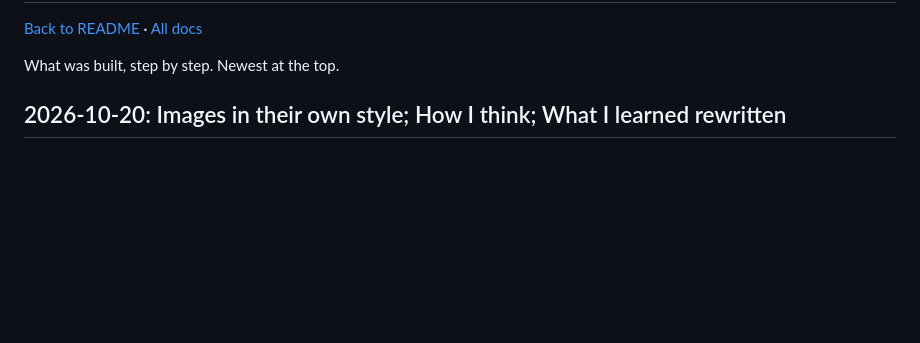
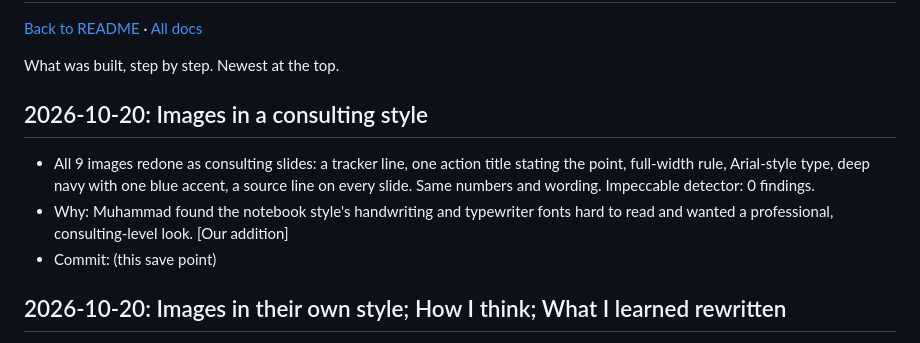
Before and after one commit to mghazwan06-star/mdm-product-case-study, a Markdown page: docs/CHANGELOG.md, the part around the change. Drawn GitHub-style; blank space fills up the shorter version.

Commit message:
Changelog: images in a consulting style
Co-Authored-By: Claude Opus 5.5 <noreply@anthropic.com>

```diff
--- a/docs/CHANGELOG.md
+++ b/docs/CHANGELOG.md
@@ -10,6 +10,11 @@ What was built, step by step. Newest at the top.
 - Why
 - Commit: <hash>
 -->
+
+## 2026-10-20: Images in a consulting style
+- All 9 images redone as consulting slides: a tracker line, one action title stating the point, full-width rule, Arial-style type, deep navy with one blue accent, a source line on every slide. Same numbers and wording. Impeccable detector: 0 findings.
+- Why: Muhammad found the notebook style's handwriting and typewriter fonts hard to read and wanted a professional, consulting-level look. [Our addition]
+- Commit: (this save point)
 
 ## 2026-10-20: Images in their own style; How I think; What I learned rewritten
 - The images get their own notebook style instead of the Revolut teardown's: headlines with a highlighter, typewriter labels, green and amber ink, and my reasons and quotes as handwritten notes. Same numbers and wording, except the overview (now the question, my three rules and the proof) and the evidence headline. New picture and README section "How I think": four principles in my words, the call each settled, and how the calls hold each other up. "What I learned" now leads with product lessons; the chart of mistakes and catches by side is gone from the README (the counts stay in HOW-WE-BUILT-THIS.md). Impeccable detector: 0 findings; 0 broken links.
```
